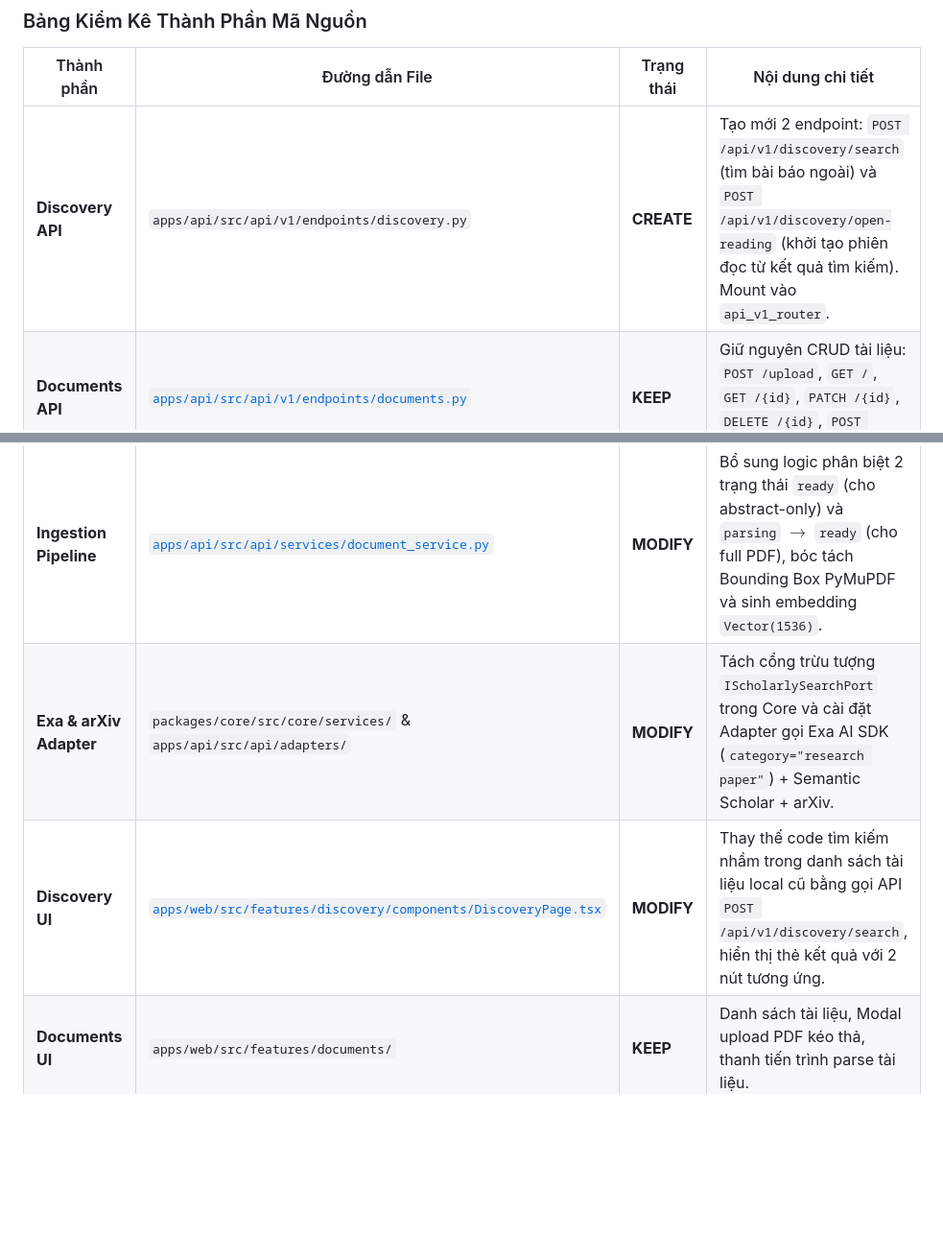
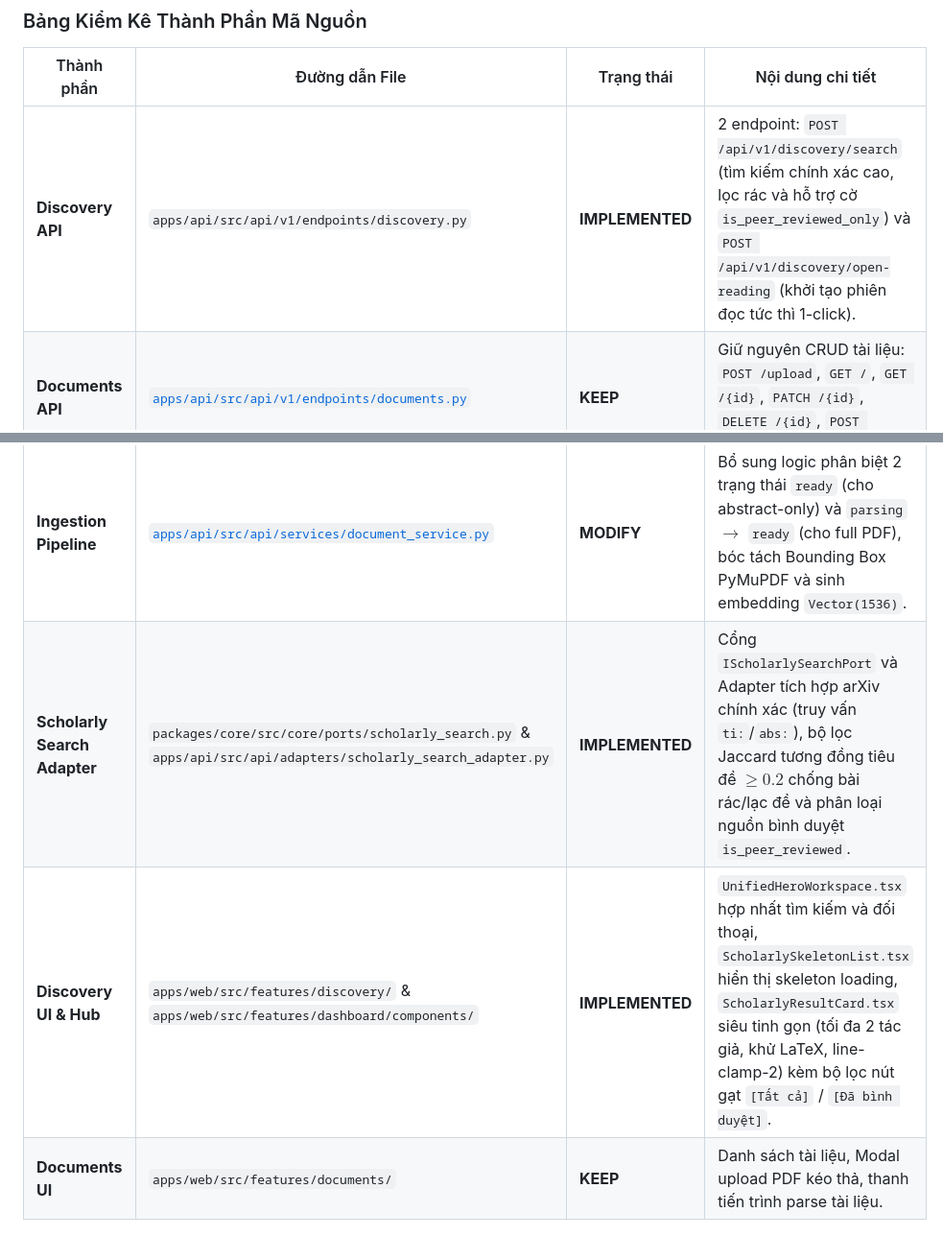
Before and after one commit to dammanhdungvn/VeriScholar, a Markdown page: docs/specs/02-discovery-and-documents-spec.md, 2 parts joined by grey strips. Shown at 96% size. Drawn GitHub-style; blank space fills up the shorter version.

```diff
--- a/docs/specs/02-discovery-and-documents-spec.md
+++ b/docs/specs/02-discovery-and-documents-spec.md
@@ -65,11 +65,11 @@ flowchart TD
 ### Bảng Kiểm Kê Thành Phần Mã Nguồn
 | Thành phần | Đường dẫn File | Trạng thái | Nội dung chi tiết |
 |---|---|---|---|
-| **Discovery API** | `apps/api/src/api/v1/endpoints/discovery.py` | **CREATE** | Tạo mới 2 endpoint: `POST /api/v1/discovery/search` (tìm bài báo ngoài) và `POST /api/v1/discovery/open-reading` (khởi tạo phiên đọc từ kết quả tìm kiếm). Mount vào `api_v1_router`. |
+| **Discovery API** | `apps/api/src/api/v1/endpoints/discovery.py` | **IMPLEMENTED** | 2 endpoint: `POST /api/v1/discovery/search` (tìm kiếm chính xác cao, lọc rác và hỗ trợ cờ `is_peer_reviewed_only`) và `POST /api/v1/discovery/open-reading` (khởi tạo phiên đọc tức thì 1-click). |
 | **Documents API** | [`apps/api/src/api/v1/endpoints/documents.py`](../../apps/api/src/api/v1/endpoints/documents.py) | **KEEP** | Giữ nguyên CRUD tài liệu: `POST /upload`, `GET /`, `GET /{id}`, `PATCH /{id}`, `DELETE /{id}`, `POST /{id}:parse`. |
 | **Ingestion Pipeline** | [`apps/api/src/api/services/document_service.py`](../../apps/api/src/api/services/document_service.py) | **MODIFY** | Bổ sung logic phân biệt 2 trạng thái `ready` (cho abstract-only) và `parsing` $\rightarrow$ `ready` (cho full PDF), bóc tách Bounding Box PyMuPDF và sinh embedding `Vector(1536)`. |
-| **Exa & arXiv Adapter** | `packages/core/src/core/services/` & `apps/api/src/api/adapters/` | **MODIFY** | Tách cổng trừu tượng `IScholarlySearchPort` trong Core và cài đặt Adapter gọi Exa AI SDK (`category="research paper"`) + Semantic Scholar + arXiv. |
-| **Discovery UI** | [`apps/web/src/features/discovery/components/DiscoveryPage.tsx`](../../apps/web/src/features/discovery/components/DiscoveryPage.tsx) | **MODIFY** | Thay thế code tìm kiếm nhầm trong danh sách tài liệu local cũ bằng gọi API `POST /api/v1/discovery/search`, hiển thị thẻ kết quả với 2 nút tương ứng. |
+| **Scholarly Search Adapter** | `packages/core/src/core/ports/scholarly_search.py` & `apps/api/src/api/adapters/scholarly_search_adapter.py` | **IMPLEMENTED** | Cổng `IScholarlySearchPort` và Adapter tích hợp arXiv chính xác (truy vấn `ti:`/`abs:`), bộ lọc Jaccard tương đồng tiêu đề $\ge 0.2$ chống bài rác/lạc đề và phân loại nguồn bình duyệt `is_peer_reviewed`. |
+| **Discovery UI & Hub** | `apps/web/src/features/discovery/` & `apps/web/src/features/dashboard/components/` | **IMPLEMENTED** | `UnifiedHeroWorkspace.tsx` hợp nhất tìm kiếm và đối thoại, `ScholarlySkeletonList.tsx` hiển thị skeleton loading, `ScholarlyResultCard.tsx` siêu tinh gọn (tối đa 2 tác giả, khử LaTeX, line-clamp-2) kèm bộ lọc nút gạt `[Tất cả]` / `[Đã bình duyệt]`. |
 | **Documents UI** | `apps/web/src/features/documents/` | **KEEP** | Danh sách tài liệu, Modal upload PDF kéo thả, thanh tiến trình parse tài liệu. |
 
 ---
```
Also changed, not shown: other parts of docs/specs/02-discovery-and-documents-spec.md (+23 -4 lines), docs/PRD/02-discovery-and-documents-crud.md (+15 -7 lines).
